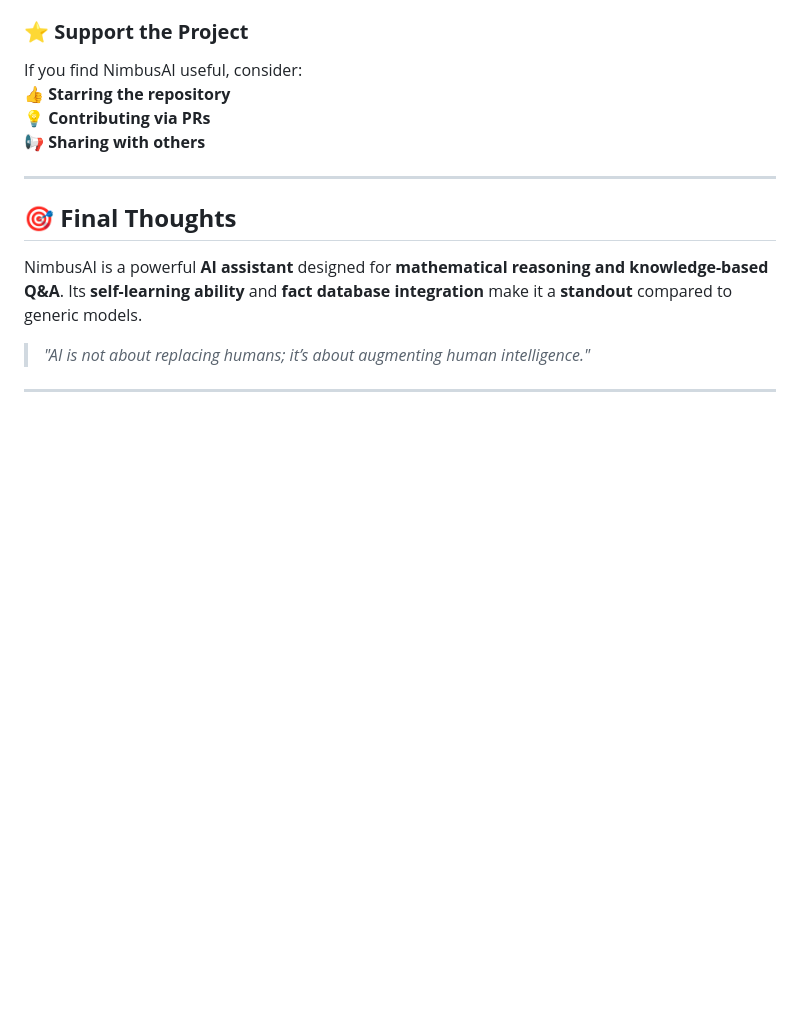
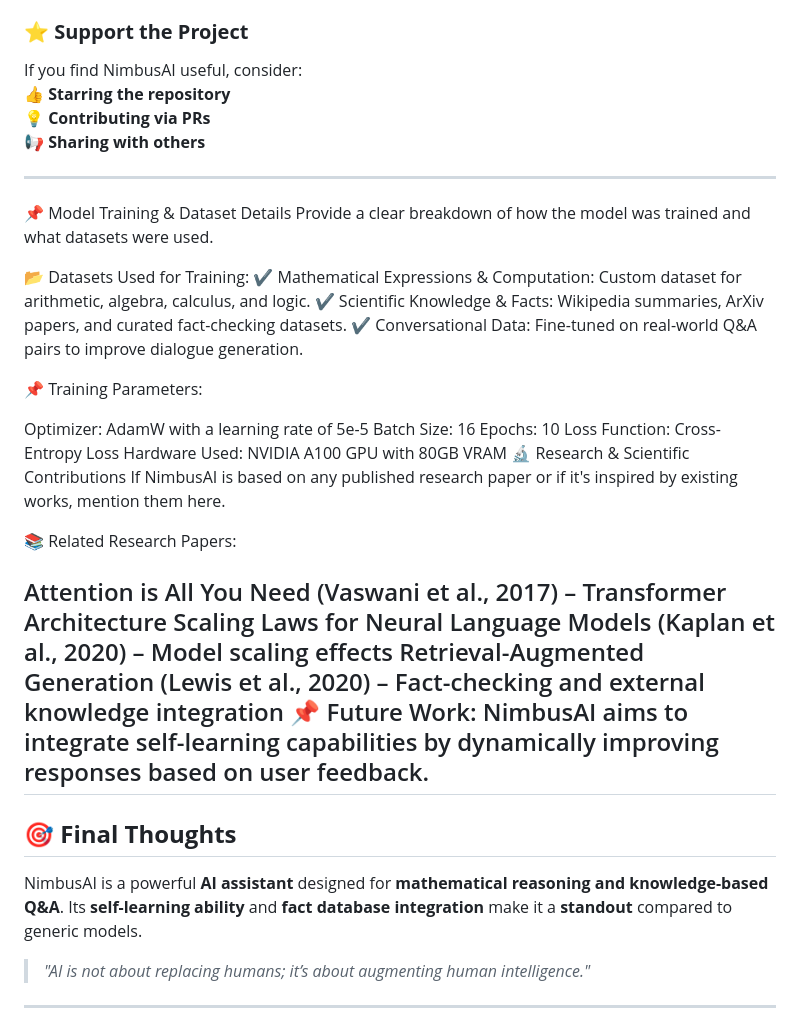
Before and after one commit to iUtsa/NimbusAI, a Markdown page: README.md, the part around the change. Drawn GitHub-style; blank space fills up the shorter version.

```diff
--- a/README.md
+++ b/README.md
@@ -345,6 +345,32 @@ If you find NimbusAI useful, consider:
 📢 **Sharing with others**
 
 ---
+📌 Model Training & Dataset Details
+Provide a clear breakdown of how the model was trained and what datasets were used.
+
+📂 Datasets Used for Training:
+✔ Mathematical Expressions & Computation: Custom dataset for arithmetic, algebra, calculus, and logic.
+✔ Scientific Knowledge & Facts: Wikipedia summaries, ArXiv papers, and curated fact-checking datasets.
+✔ Conversational Data: Fine-tuned on real-world Q&A pairs to improve dialogue generation.
+
+📌 Training Parameters:
+
+Optimizer: AdamW with a learning rate of 5e-5
+Batch Size: 16
+Epochs: 10
+Loss Function: Cross-Entropy Loss
+Hardware Used: NVIDIA A100 GPU with 80GB VRAM
+🔬 Research & Scientific Contributions
+If NimbusAI is based on any published research paper or if it's inspired by existing works, mention them here.
+
+📚 Related Research Papers:
+
+Attention is All You Need (Vaswani et al., 2017) – Transformer Architecture
+Scaling Laws for Neural Language Models (Kaplan et al., 2020) – Model scaling effects
+Retrieval-Augmented Generation (Lewis et al., 2020) – Fact-checking and external knowledge integration
+📌 Future Work:
+NimbusAI aims to integrate self-learning capabilities by dynamically improving responses based on user feedback.
+---
 
 ## 🎯 **Final Thoughts**
 NimbusAI is a powerful **AI assistant** designed for **mathematical reasoning and knowledge-based Q&A**. Its **self-learning ability** and **fact database integration** make it a **standout** compared to generic models.
```
